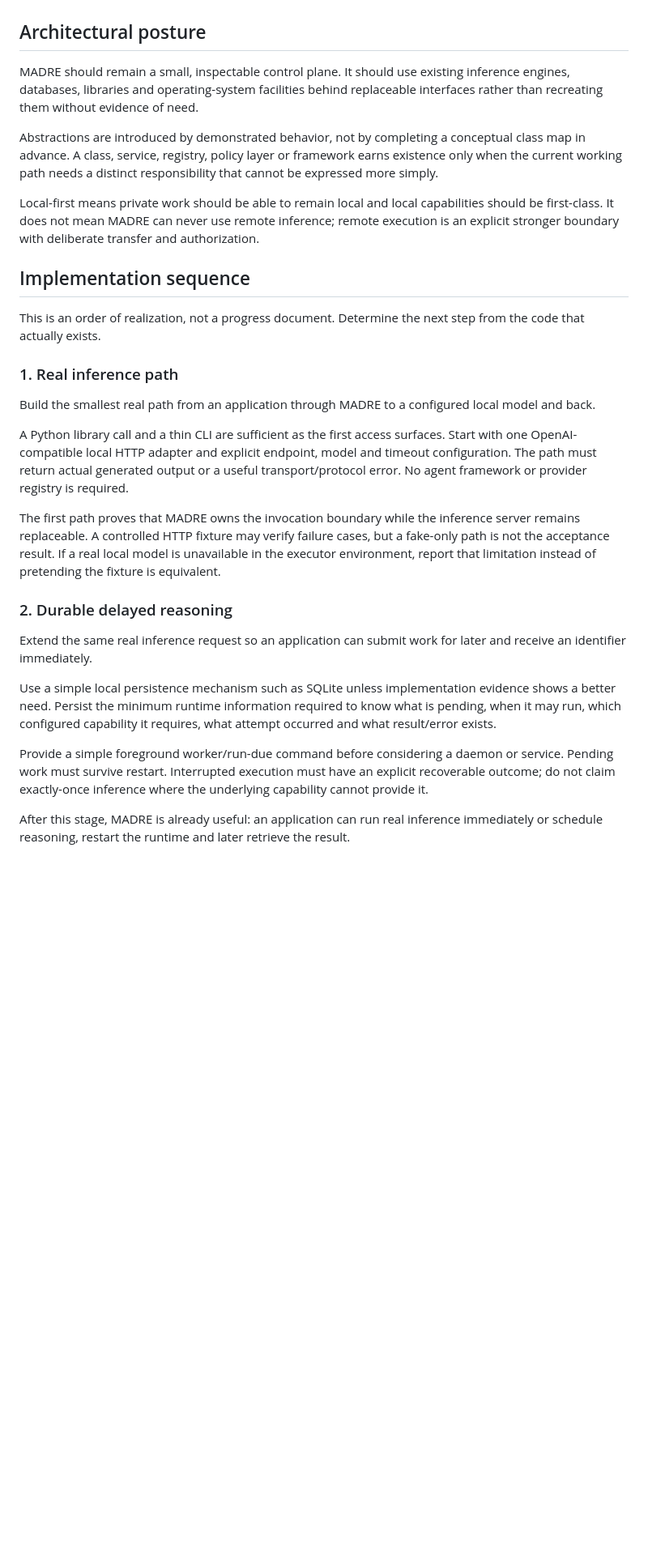
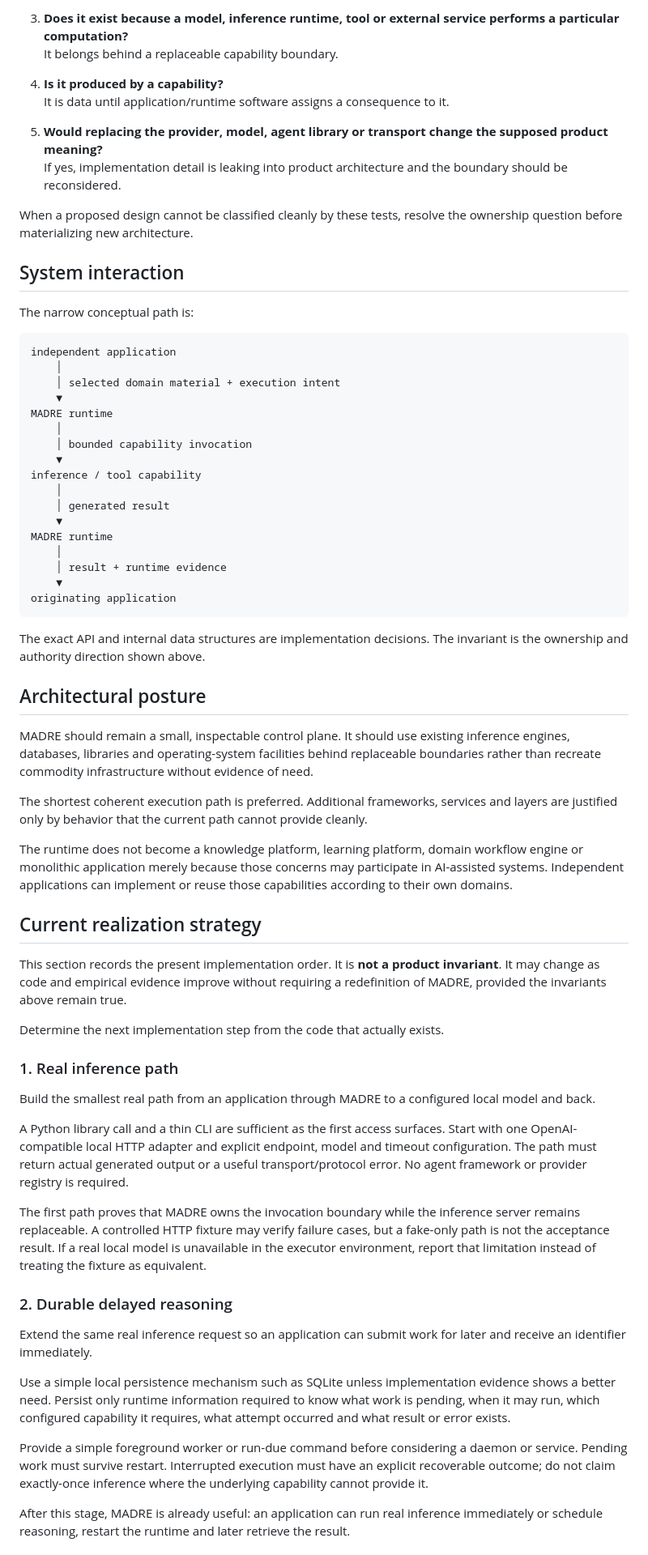
Before and after one commit to DidacLL/MADRE, a Markdown page: MADRE.md, the part around one of its changes. Shown at 81% size. Rendered like a GitHub page; blank space fills up the shorter version.

````diff
--- a/MADRE.md
+++ b/MADRE.md
@@ -68,15 +124,53 @@ The authority order is simple: the user/application defines intent; MADRE contro
+3. **Does it exist because a model, inference runtime, tool or external service performs a particular computation?**
+   It belongs behind a replaceable capability boundary.
+
+4. **Is it produced by a capability?**
+   It is data until application/runtime software assigns a consequence to it.
+
+5. **Would replacing the provider, model, agent library or transport change the supposed product meaning?**
+   If yes, implementation detail is leaking into product architecture and the boundary should be reconsidered.
+
+When a proposed design cannot be classified cleanly by these tests, resolve the ownership question before materializing new architecture.
+
+## System interaction
+
+The narrow conceptual path is:
+
+```text
+independent application
+    │
+    │ selected domain material + execution intent
+    ▼
+MADRE runtime
+    │
+    │ bounded capability invocation
+    ▼
+inference / tool capability
+    │
+    │ generated result
+    ▼
+MADRE runtime
+    │
+    │ result + runtime evidence
+    ▼
+originating application
+```
+
+The exact API and internal data structures are implementation decisions. The invariant is the ownership and authority direction shown above.
 
 ## Architectural posture
 
-MADRE should remain a small, inspectable control plane. It should use existing inference engines, databases, libraries and operating-system facilities behind replaceable interfaces rather than recreating them without evidence of need.
+MADRE should remain a small, inspectable control plane. It should use existing inference engines, databases, libraries and operating-system facilities behind replaceable boundaries rather than recreate commodity infrastructure without evidence of need.
 
-Abstractions are introduced by demonstrated behavior, not by completing a conceptual class map in advance. A class, service, registry, policy layer or framework earns existence only when the current working path needs a distinct responsibility that cannot be expressed more simply.
+The shortest coherent execution path is preferred. Additional frameworks, services and layers are justified only by behavior that the current path cannot provide cleanly.
 
-Local-first means private work should be able to remain local and local capabilities should be first-class. It does not mean MADRE can never use remote inference; remote execution is an explicit stronger boundary with deliberate transfer and authorization.
+The runtime does not become a knowledge platform, learning platform, domain workflow engine or monolithic application merely because those concerns may participate in AI-assisted systems. Independent applications can implement or reuse those capabilities according to their own domains.
 
-## Implementation sequence
+## Current realization strategy
 
-This is an order of realization, not a progress document. Determine the next step from the code that actually exists.
+This section records the present implementation order. It is **not a product invariant**. It may change as code and empirical evidence improve without requiring a redefinition of MADRE, provided the invariants above remain true.
+
+Determine the next implementation step from the code that actually exists.
 
 ### 1. Real inference path
 
@@ -84,15 +178,15 @@ Build the smallest real path from an application through MADRE to a configured l
 
 A Python library call and a thin CLI are sufficient as the first access surfaces. Start with one OpenAI-compatible local HTTP adapter and explicit endpoint, model and timeout configuration. The path must return actual generated output or a useful transport/protocol error. No agent framework or provider registry is required.
 
-The first path proves that MADRE owns the invocation boundary while the inference server remains replaceable. A controlled HTTP fixture may verify failure cases, but a fake-only path is not the acceptance result. If a real local model is unavailable in the executor environment, report that limitation instead of pretending the fixture is equivalent.
+The first path proves that MADRE owns the invocation boundary while the inference server remains replaceable. A controlled HTTP fixture may verify failure cases, but a fake-only path is not the acceptance result. If a real local model is unavailable in the executor environment, report that limitation instead of treating the fixture as equivalent.
 
 ### 2. Durable delayed reasoning
 
 Extend the same real inference request so an application can submit work for later and receive an identifier immediately.
 
-Use a simple local persistence mechanism such as SQLite unless implementation evidence shows a better need. Persist the minimum runtime information required to know what is pending, when it may run, which configured capability it requires, what attempt occurred and what result/error exists.
+Use a simple local persistence mechanism such as SQLite unless implementation evidence shows a better need. Persist only runtime information required to know what work is pending, when it may run, which configured capability it requires, what attempt occurred and what result or error exists.
 
-Provide a simple foreground worker/run-due command before considering a daemon or service. Pending work must survive restart. Interrupted execution must have an explicit recoverable outcome; do not claim exactly-once inference where the underlying capability cannot provide it.
+Provide a simple foreground worker or run-due command before considering a daemon or service. Pending work must survive restart. Interrupted execution must have an explicit recoverable outcome; do not claim exactly-once inference where the underlying capability cannot provide it.
 
 After this stage, MADRE is already useful: an application can run real inference immediately or schedule reasoning, restart the runtime and later retrieve the result.
 
````
Also changed, not shown: other parts of MADRE.md (+93 -37 lines).
